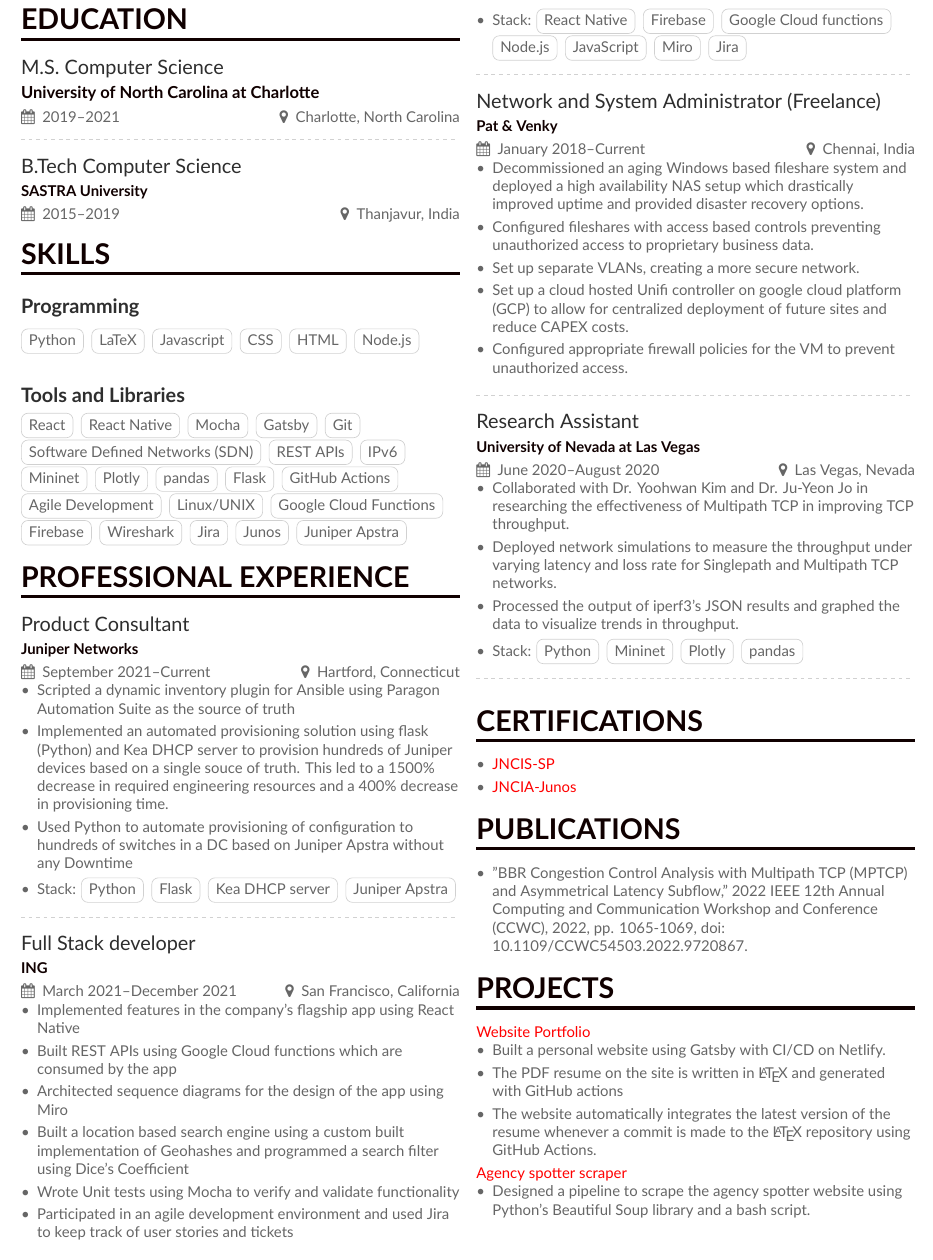
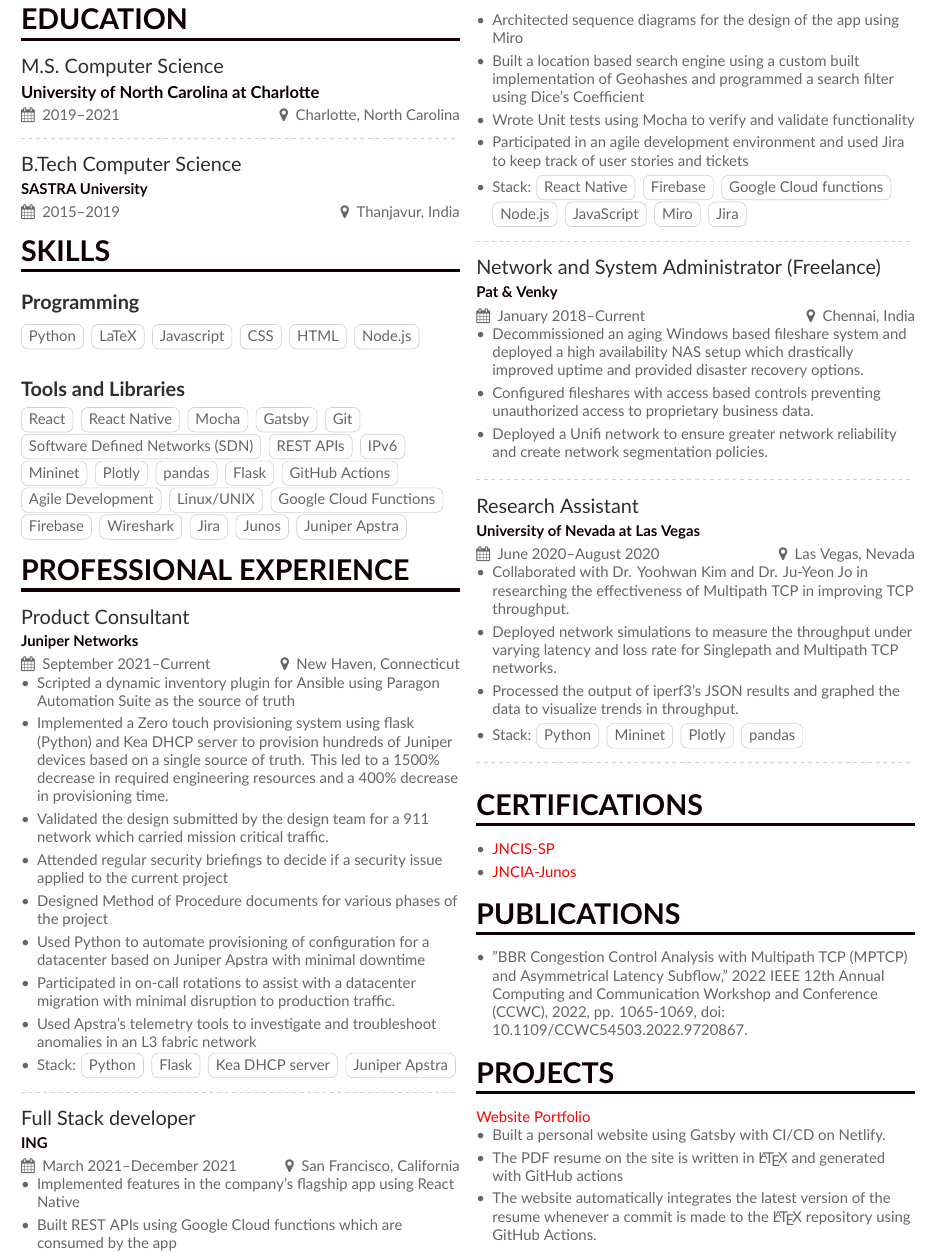
Before and after one commit to rahul-sundaresan/latex-resume, a LaTeX CV (resume.tex, which reads Projects.tex, experience.tex): part of the page, cut so that both start at the same text. Compiled offline with XeLaTeX.

Commit message:
added more juniper points

```diff
--- a/Projects.tex
+++ b/Projects.tex
@@ -6,9 +6,3 @@
     \item The PDF resume on the site is written in \LaTeX{} and generated with GitHub actions
     \item The website automatically integrates the latest version of the resume whenever a commit is made to the \LaTeX{} repository using GitHub Actions.
 \end{itemize}
-
-
-\href{https://github.com/rahul-sundaresan/agency-spotter-scraper}{Agency spotter scraper}
-\begin{itemize}
-    \item Designed a pipeline to scrape the agency spotter website using Python's Beautiful Soup library and a bash script.
-\end{itemize}
--- a/experience.tex
+++ b/experience.tex
@@ -1,11 +1,17 @@
 
 \cvsection{Professional Experience}
 
-\cvevent{Product Consultant}{Juniper Networks}{September 2021--Current}{Hartford, Connecticut}
+\cvevent{Product Consultant}{Juniper Networks}{September 2021--Current}{New Haven, Connecticut}
 \begin{itemize}
     \item Scripted a dynamic inventory plugin for Ansible using Paragon Automation Suite as the source of truth
-    \item Implemented an automated provisioning solution using flask (Python) and Kea DHCP server to provision hundreds of Juniper devices based on a single souce of truth. This led to a 1500\% decrease in required engineering resources and a 400\% decrease in provisioning time.
-    \item Used Python to automate provisioning of configuration to hundreds of switches in a DC based on Juniper Apstra without any Downtime
+    \item Implemented a Zero touch provisioning system using flask (Python) and Kea DHCP server to provision hundreds of Juniper devices based on a single source of truth. This led to a 1500\% decrease in required engineering resources and a 400\% decrease in provisioning time.
+    \item Validated the design submitted by the design team for a 911 network which carried mission critical traffic.
+    \item Attended regular security briefings to decide if a security issue applied to the current project
+    \item Designed Method of Procedure documents for various phases of the project
+    \item  Used Python to automate provisioning of configuration for a datacenter based on Juniper Apstra with minimal downtime
+    \item Participated in on-call rotations to assist with a datacenter migration with minimal disruption to production traffic.
+    \item Used Apstra's telemetry tools to investigate and troubleshoot anomalies in an L3 fabric network
+
     \item Stack: \cvtag{Python} \cvtag{Flask} \cvtag{Kea DHCP server} \cvtag{Juniper Apstra}
 \end{itemize}
 
@@ -27,10 +33,8 @@
 \begin{itemize}
     \item Decommissioned an aging Windows based fileshare system and deployed a high availability NAS setup which drastically improved uptime and provided disaster recovery options.
     \item Configured fileshares with access based controls preventing unauthorized access to proprietary business data.
-    \item Set up separate VLANs, creating a more secure network.
-    \item Set up a cloud hosted Unifi controller on google cloud platform (GCP) to allow for centralized deployment of future sites and reduce CAPEX costs.
-    \item Configured appropriate firewall policies for the VM to prevent unauthorized access.
-\end{itemize}
+    \item Deployed a Unifi network to ensure greater network reliability and create network segmentation policies.
+   \end{itemize}
 \divider
 
 
```
